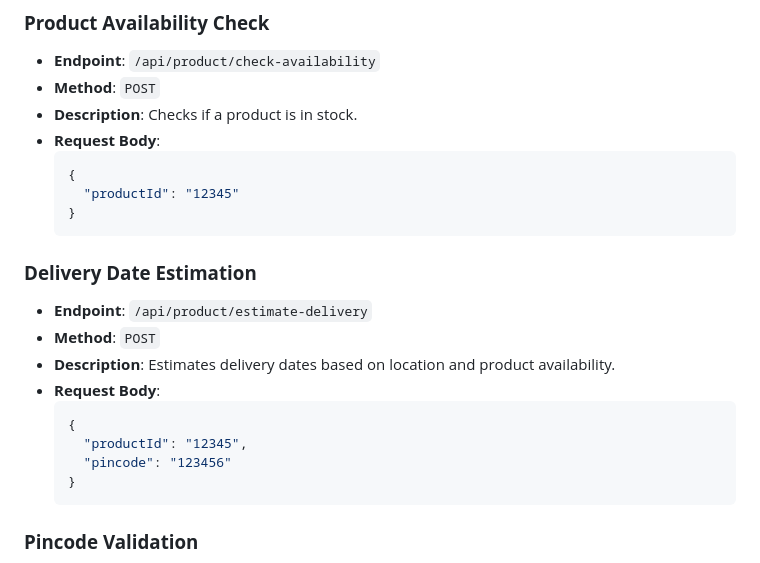
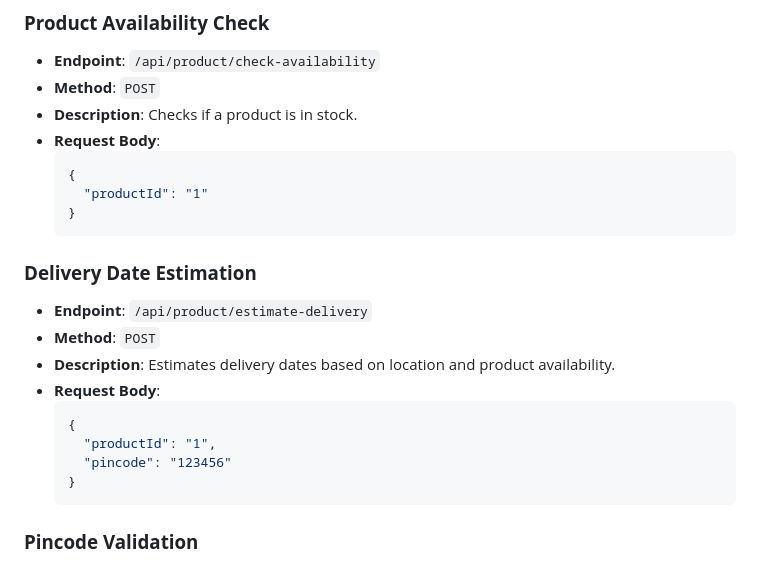
Before and after one commit to harshinibadri/DeliveryEstimationApp, a Markdown page: README.md, the part around the change. Drawn GitHub-style.

````diff
--- a/README.md
+++ b/README.md
@@ -108,7 +108,7 @@ You can set up a frontend (e.g., React, Angular) and connect it to this backend
 - **Request Body**:
   ```json
   {
-    "productId": "12345"
+    "productId": "1"
   }
   ```
 
@@ -120,7 +120,7 @@ You can set up a frontend (e.g., React, Angular) and connect it to this backend
 - **Request Body**:
   ```json
   {
-    "productId": "12345",
+    "productId": "1",
     "pincode": "123456"
   }
   ```
````
